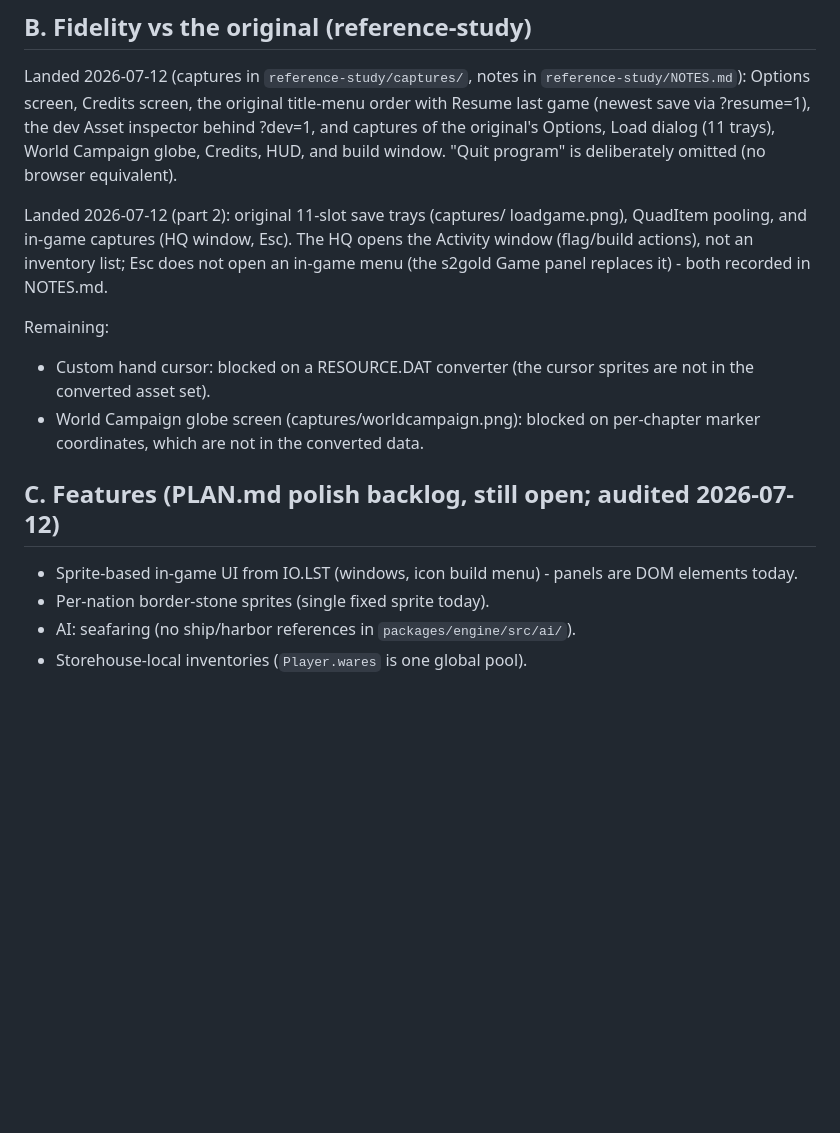
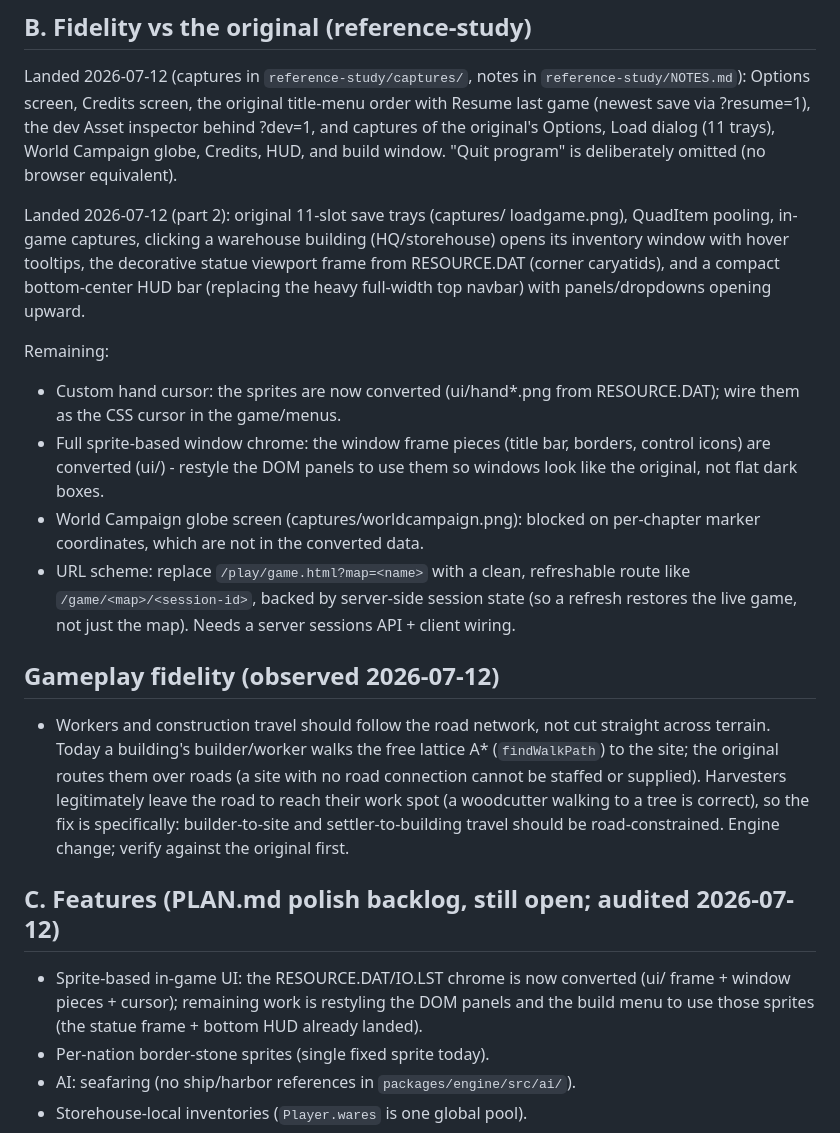
Before and after one commit to mortenoh/s2gold, a Markdown page: docs/ROADMAP.md, the part around the change. Drawn GitHub-style; blank space fills up the shorter version.

Commit message:
docs: roadmap - HUD/frame/inventory landed; URL scheme + road-travel fidelity noted

```diff
--- a/docs/ROADMAP.md
+++ b/docs/ROADMAP.md
@@ -32,22 +32,43 @@ Load dialog (11 trays), World Campaign globe, Credits, HUD, and build
 window. "Quit program" is deliberately omitted (no browser equivalent).
 
 Landed 2026-07-12 (part 2): original 11-slot save trays (captures/
-loadgame.png), QuadItem pooling, and in-game captures (HQ window, Esc).
-The HQ opens the Activity window (flag/build actions), not an inventory
-list; Esc does not open an in-game menu (the s2gold Game panel replaces
-it) - both recorded in NOTES.md.
+loadgame.png), QuadItem pooling, in-game captures, clicking a warehouse
+building (HQ/storehouse) opens its inventory window with hover tooltips,
+the decorative statue viewport frame from RESOURCE.DAT (corner
+caryatids), and a compact bottom-center HUD bar (replacing the heavy
+full-width top navbar) with panels/dropdowns opening upward.
 
 Remaining:
 
-- Custom hand cursor: blocked on a RESOURCE.DAT converter (the cursor
-  sprites are not in the converted asset set).
+- Custom hand cursor: the sprites are now converted (ui/hand*.png from
+  RESOURCE.DAT); wire them as the CSS cursor in the game/menus.
+- Full sprite-based window chrome: the window frame pieces (title bar,
+  borders, control icons) are converted (ui/) - restyle the DOM panels
+  to use them so windows look like the original, not flat dark boxes.
 - World Campaign globe screen (captures/worldcampaign.png): blocked on
   per-chapter marker coordinates, which are not in the converted data.
+- URL scheme: replace `/play/game.html?map=<name>` with a clean,
+  refreshable route like `/game/<map>/<session-id>`, backed by
+  server-side session state (so a refresh restores the live game, not
+  just the map). Needs a server sessions API + client wiring.
+
+## Gameplay fidelity (observed 2026-07-12)
+
+- Workers and construction travel should follow the road network, not
+  cut straight across terrain. Today a building's builder/worker walks
+  the free lattice A* (`findWalkPath`) to the site; the original routes
+  them over roads (a site with no road connection cannot be staffed or
+  supplied). Harvesters legitimately leave the road to reach their work
+  spot (a woodcutter walking to a tree is correct), so the fix is
+  specifically: builder-to-site and settler-to-building travel should be
+  road-constrained. Engine change; verify against the original first.
 
 ## C. Features (PLAN.md polish backlog, still open; audited 2026-07-12)
 
-- Sprite-based in-game UI from IO.LST (windows, icon build menu) - panels
-  are DOM elements today.
+- Sprite-based in-game UI: the RESOURCE.DAT/IO.LST chrome is now converted
+  (ui/ frame + window pieces + cursor); remaining work is restyling the DOM
+  panels and the build menu to use those sprites (the statue frame + bottom
+  HUD already landed).
 - Per-nation border-stone sprites (single fixed sprite today).
 - AI: seafaring (no ship/harbor references in `packages/engine/src/ai/`).
 - Storehouse-local inventories (`Player.wares` is one global pool).
```
